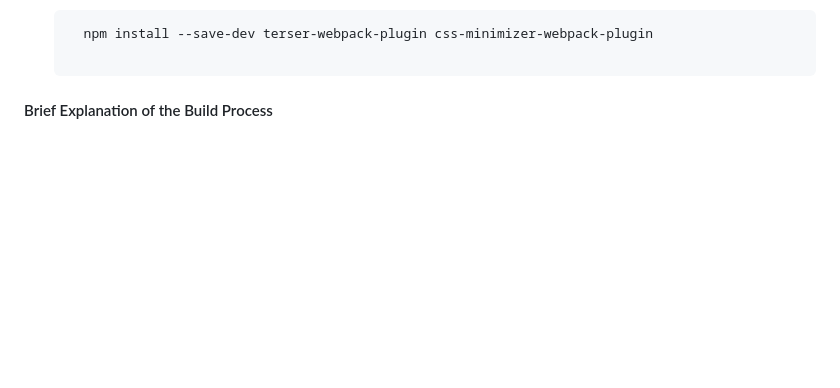
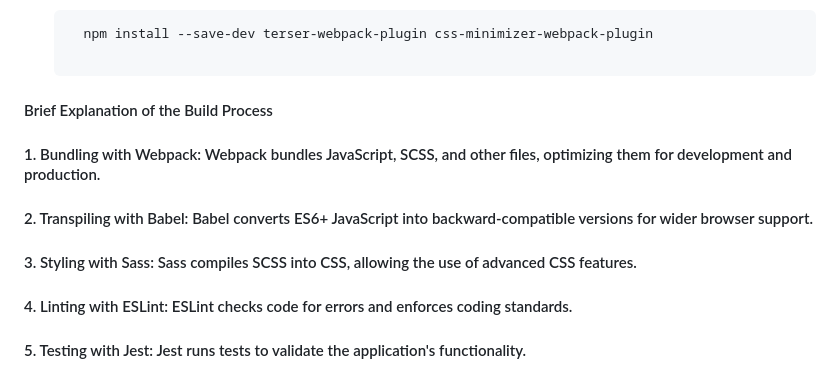
Before and after one commit to KevinIradukunda/Build-Tool-Case, a Markdown page: README.md, the part around one of its changes. GitHub-like rendering; blank space fills up the shorter version.

```diff
--- a/README.md
+++ b/README.md
@@ -98,3 +98,9 @@ Follow these steps to set up and run the project locally:
      npm install --save-dev terser-webpack-plugin css-minimizer-webpack-plugin
 
 #### Brief Explanation of the Build Process
+
+#### 1. Bundling with Webpack: Webpack bundles JavaScript, SCSS, and other files, optimizing them for development and production.
+#### 2. Transpiling with Babel: Babel converts ES6+ JavaScript into backward-compatible versions for wider browser support.
+#### 3. Styling with Sass: Sass compiles SCSS into CSS, allowing the use of advanced CSS features.
+#### 4. Linting with ESLint: ESLint checks code for errors and enforces coding standards.
+#### 5. Testing with Jest: Jest runs tests to validate the application's functionality.
```
Also changed, not shown: other parts of README.md (+2 -2 lines).
